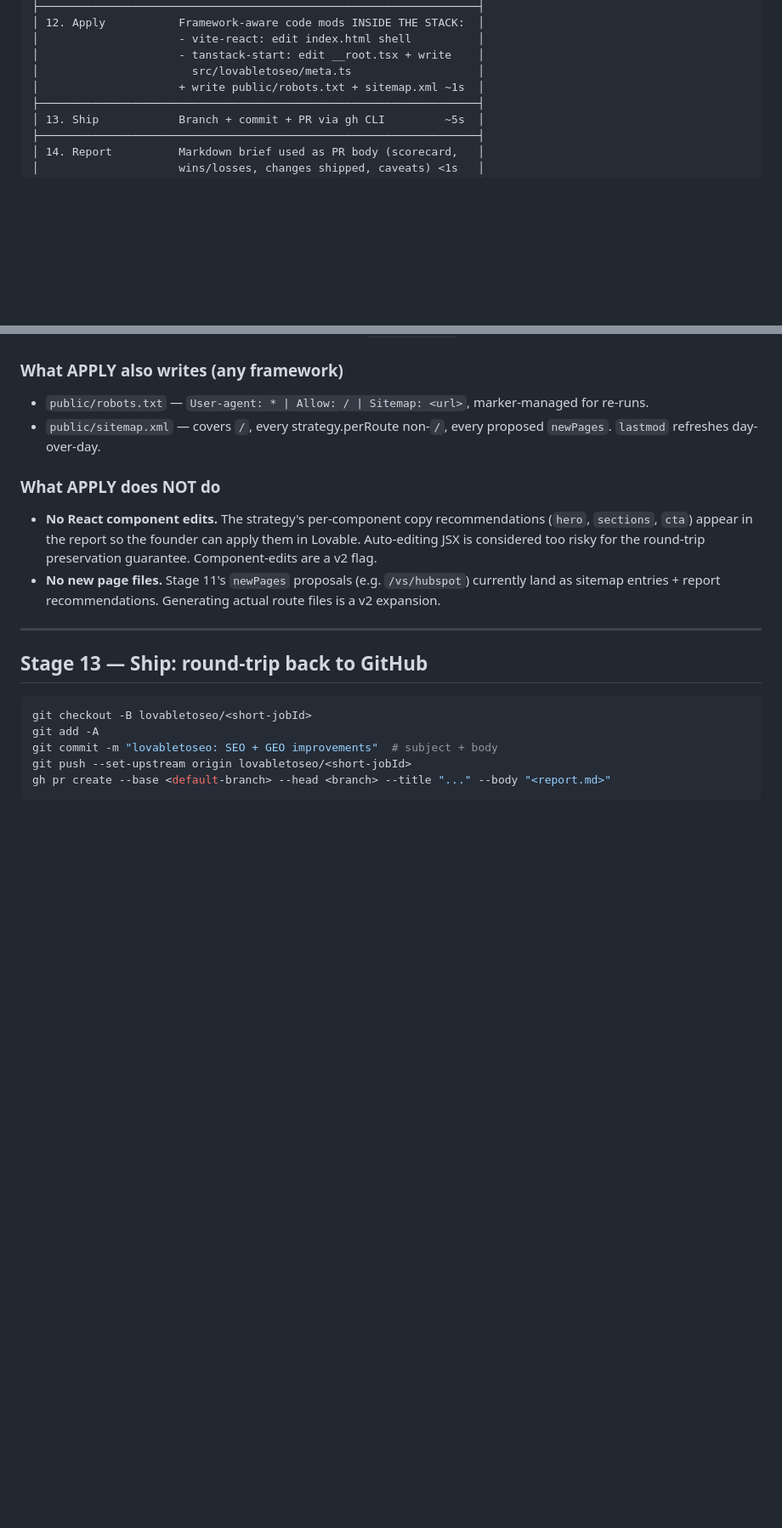
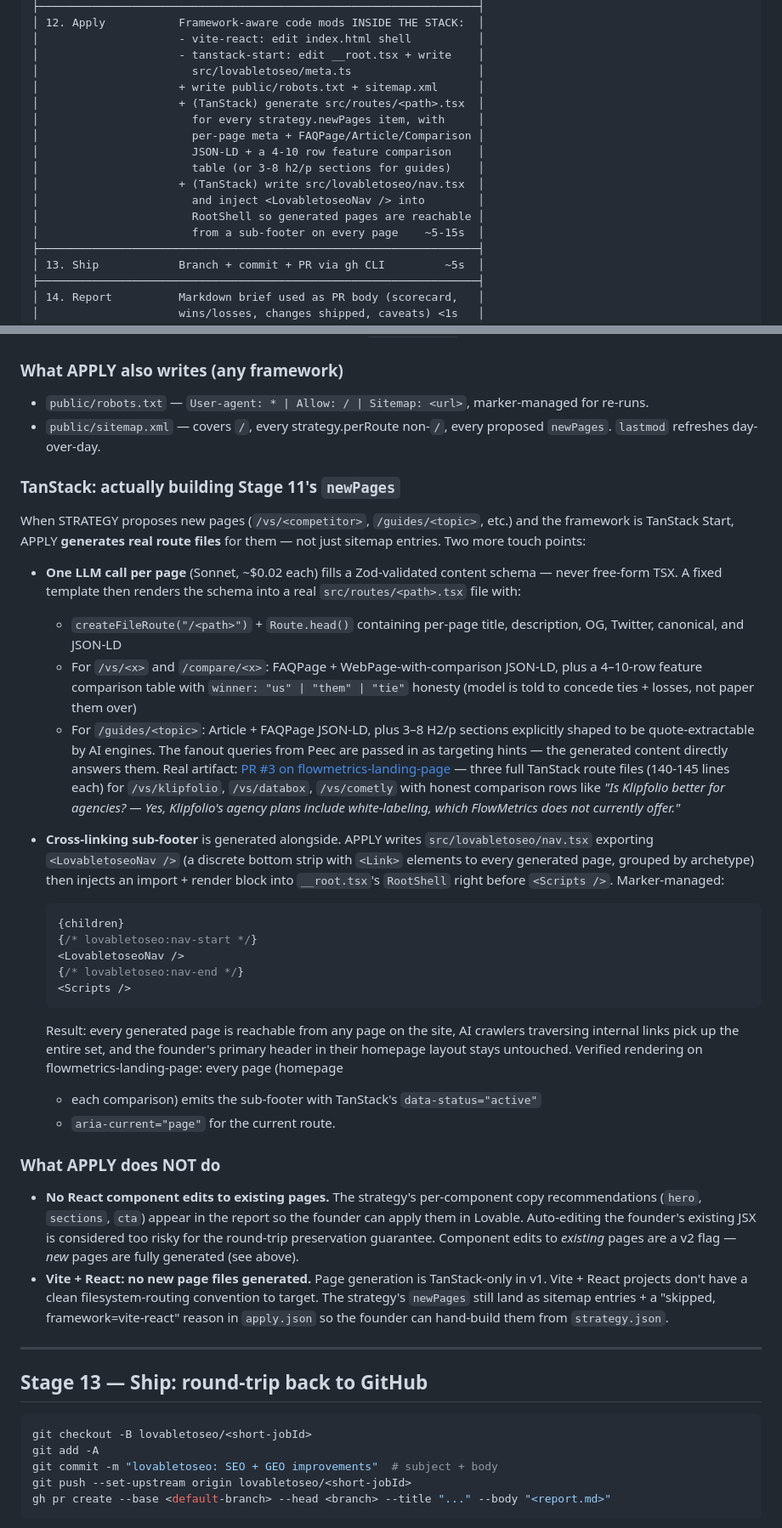
Before and after one commit to Zhizhen-Lianne-Liu/Lovable_To_SEO, a Markdown page: README.md, 2 parts joined by grey strips. Shown at 85% size. GitHub-like rendering; blank space fills up the shorter version.

Commit message:
README: document the new TanStack page generation + cross-linking
Two recent additions to APPLY weren't reflected in the README:

1. The pipeline now generates real TanStack route files for
   strategy.newPages (was: "v2 expansion"). One Sonnet call per page
   fills a Zod-validated content schema; a fixed template renders to
   src/routes/<path>.tsx with per-page meta + FAQPage/Article/Comparison
   JSON-LD + a feature comparison table (for /vs/<x>) or 3–8 h2/p
   sections (for /guides/<topic>).

2. APPLY also generates a cross-linking sub-footer
   (src/lovabletoseo/nav.tsx) and injects <LovabletoseoNav /> into
   RootShell between {children} and <Scripts />, so generated pages
   are reachable from every page on the site without touching the
   founder's primary header.

Updates:
- Stage 12 box in the pipeline diagram now lists page generation +
  nav cross-linking as APPLY's two TanStack-only steps.
- New subsection "TanStack: actually building Stage 11's newPages"
  with the schema-vs-free-form-TSX rationale, the comparison-row
  honesty rule, the JSON-LD-by-archetype mapping, and the marker
  block format.
- Updated "What APPLY does NOT do" to clarify component edits to
  *existing* pages are still v2, but *new* pages are fully generated
  on TanStack. Vite+React still skipped (no clean filesystem-routing
  convention to target).
- Modules table now lists generate-pages-tanstack.ts +
  inject-tanstack-nav.ts.
- Real artifact link: PR #3 on flowmetrics-landing-page (8 files,
  599 additions; the three /vs/<competitor> pages + the nav).

````diff
--- a/README.md
+++ b/README.md
@@ -84,7 +84,16 @@ GitHub repo URL (Lovable)
 │                     - vite-react: edit index.html shell          │
 │                     - tanstack-start: edit __root.tsx + write    │
 │                       src/lovabletoseo/meta.ts                   │
-│                     + write public/robots.txt + sitemap.xml ~1s  │
+│                     + write public/robots.txt + sitemap.xml      │
+│                     + (TanStack) generate src/routes/<path>.tsx  │
+│                       for every strategy.newPages item, with     │
+│                       per-page meta + FAQPage/Article/Comparison │
+│                       JSON-LD + a 4-10 row feature comparison    │
+│                       table (or 3-8 h2/p sections for guides)    │
+│                     + (TanStack) write src/lovabletoseo/nav.tsx  │
+│                       and inject <LovabletoseoNav /> into        │
+│                       RootShell so generated pages are reachable │
+│                       from a sub-footer on every page    ~5-15s  │
 ├──────────────────────────────────────────────────────────────────┤
 │ 13. Ship            Branch + commit + PR via gh CLI         ~5s  │
 ├──────────────────────────────────────────────────────────────────┤
@@ -699,16 +708,64 @@ Idempotency safety:
 - `public/sitemap.xml` — covers `/`, every strategy.perRoute non-`/`, every
   proposed `newPages`. `lastmod` refreshes day-over-day.
 
+### TanStack: actually building Stage 11's `newPages`
+
+When STRATEGY proposes new pages (`/vs/<competitor>`, `/guides/<topic>`,
+etc.) and the framework is TanStack Start, APPLY **generates real route
+files** for them — not just sitemap entries. Two more touch points:
+
+- **One LLM call per page** (Sonnet, ~$0.02 each) fills a
+  Zod-validated content schema — never free-form TSX. A fixed template
+  then renders the schema into a real `src/routes/<path>.tsx` file with:
+    - `createFileRoute("/<path>")` + `Route.head()` containing per-page
+      title, description, OG, Twitter, canonical, and JSON-LD
+    - For `/vs/<x>` and `/compare/<x>`: FAQPage + WebPage-with-comparison
+      JSON-LD, plus a 4–10-row feature comparison table with `winner: "us"
+      | "them" | "tie"` honesty (model is told to concede ties + losses,
+      not paper them over)
+    - For `/guides/<topic>`: Article + FAQPage JSON-LD, plus 3–8 H2/p
+      sections explicitly shaped to be quote-extractable by AI engines.
+      The fanout queries from Peec are passed in as targeting hints — the
+      generated content directly answers them.
+  Real artifact: [PR #3 on flowmetrics-landing-page](https://github.com/comodoc/flowmetrics-landing-page/pull/3)
+  — three full TanStack route files (140-145 lines each) for `/vs/klipfolio`,
+  `/vs/databox`, `/vs/cometly` with honest comparison rows like *"Is
+  Klipfolio better for agencies? — Yes, Klipfolio's agency plans include
+  white-labeling, which FlowMetrics does not currently offer."*
+
+- **Cross-linking sub-footer** is generated alongside. APPLY writes
+  `src/lovabletoseo/nav.tsx` exporting `<LovabletoseoNav />` (a discrete
+  bottom strip with `<Link>` elements to every generated page, grouped
+  by archetype) then injects an import + render block into
+  `__root.tsx`'s `RootShell` right before `<Scripts />`. Marker-managed:
+    ```tsx
+    {children}
+    {/* lovabletoseo:nav-start */}
+    <LovabletoseoNav />
+    {/* lovabletoseo:nav-end */}
+    <Scripts />
+    ```
+  Result: every generated page is reachable from any page on the site,
+  AI crawlers traversing internal links pick up the entire set, and the
+  founder's primary header in their homepage layout stays untouched.
+  Verified rendering on flowmetrics-landing-page: every page (homepage
+  + each comparison) emits the sub-footer with TanStack's `data-status="active"`
+  + `aria-current="page"` for the current route.
+
 ### What APPLY does NOT do
 
-- **No React component edits.** The strategy's per-component copy
-  recommendations (`hero`, `sections`, `cta`) appear in the report so the
-  founder can apply them in Lovable. Auto-editing JSX is considered too
-  risky for the round-trip preservation guarantee. Component-edits are a
-  v2 flag.
-- **No new page files.** Stage 11's `newPages` proposals (e.g.
-  `/vs/hubspot`) currently land as sitemap entries + report
-  recommendations. Generating actual route files is a v2 expansion.
+- **No React component edits to existing pages.** The strategy's
+  per-component copy recommendations (`hero`, `sections`, `cta`) appear
+  in the report so the founder can apply them in Lovable. Auto-editing
+  the founder's existing JSX is considered too risky for the round-trip
+  preservation guarantee. Component edits to *existing* pages are a v2
+  flag — *new* pages are fully generated (see above).
+- **Vite + React: no new page files generated.** Page generation is
+  TanStack-only in v1. Vite + React projects don't have a clean
+  filesystem-routing convention to target. The strategy's `newPages`
+  still land as sitemap entries + a "skipped, framework=vite-react"
+  reason in `apply.json` so the founder can hand-build them from
+  `strategy.json`.
 
 ---
 
````
Also changed, not shown: other parts of README.md (+2 -0 lines).
